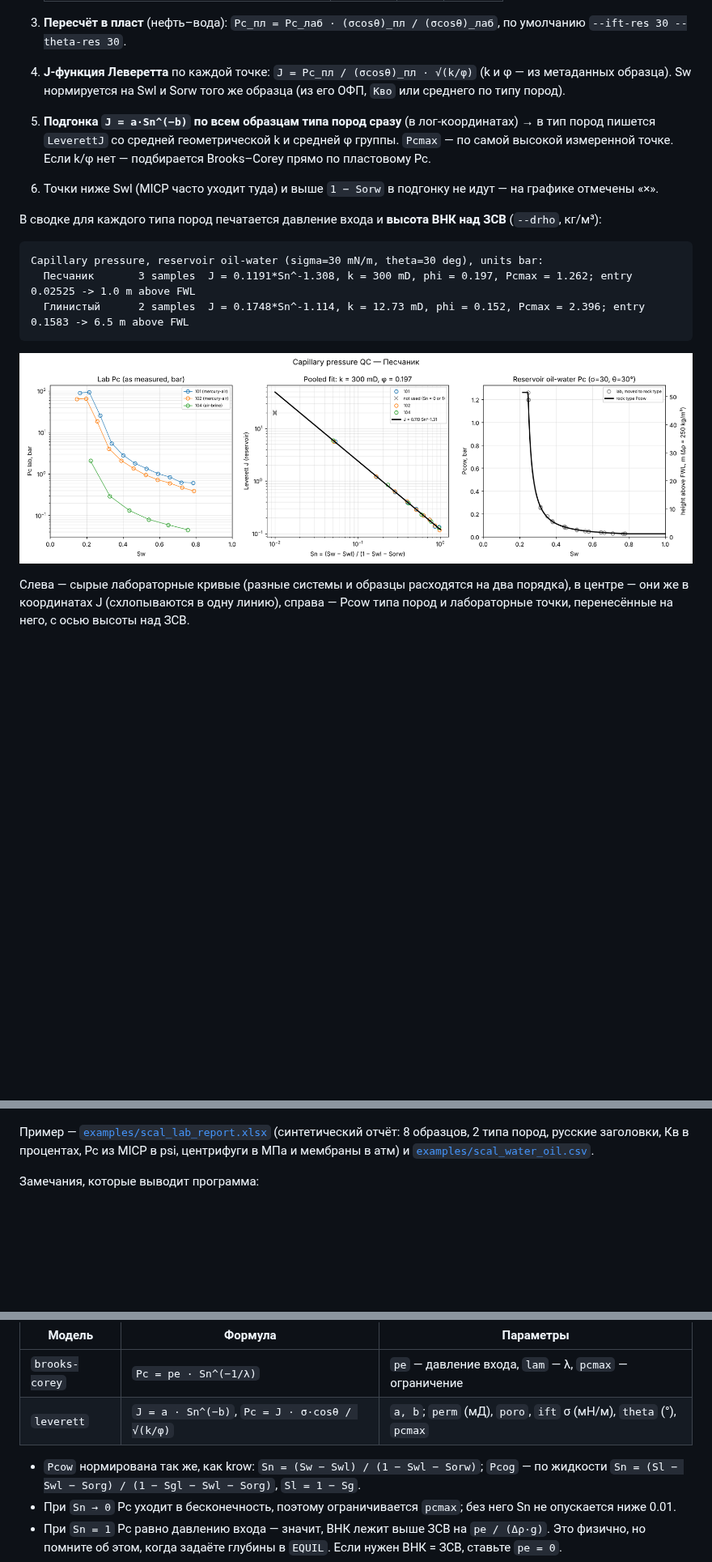
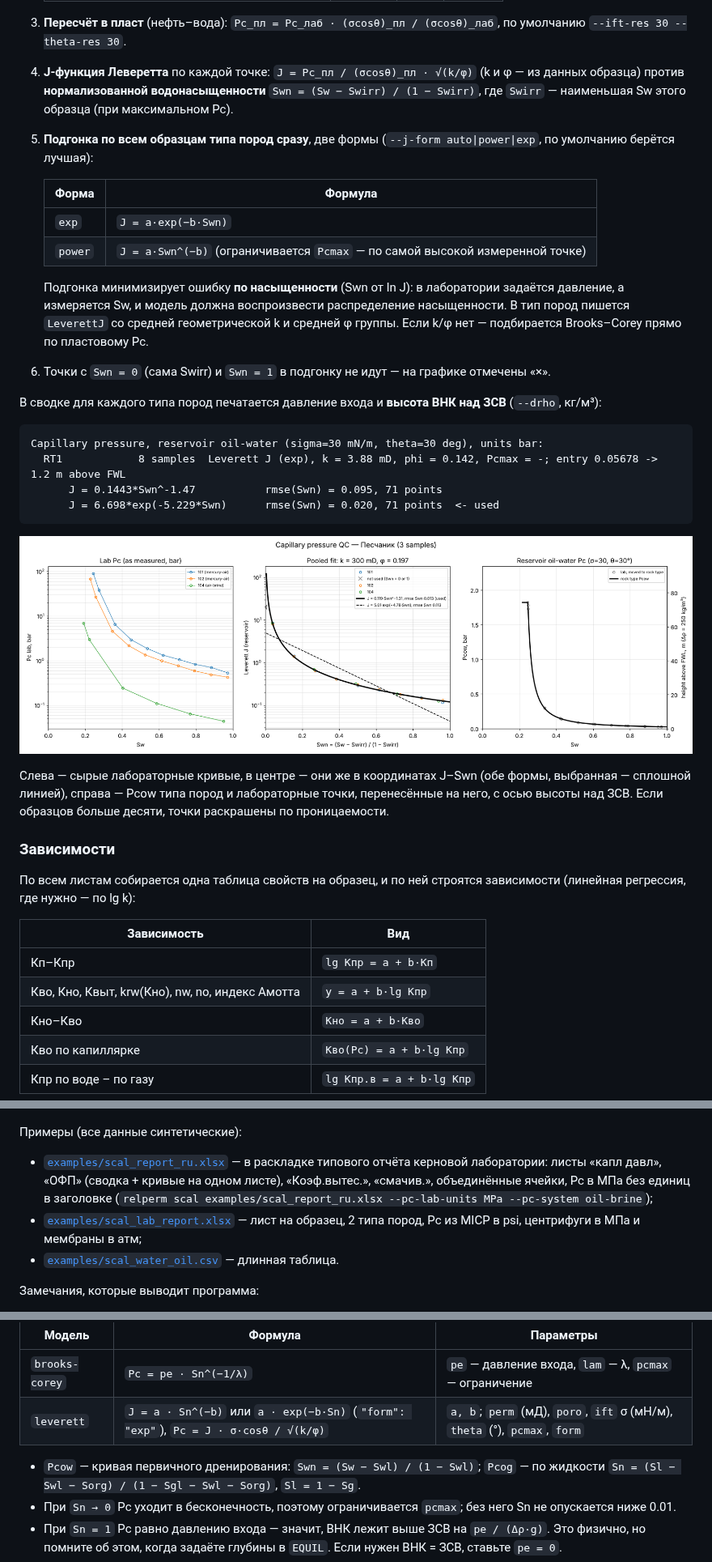
Before and after one commit to mqalybek/Relative-permeability, a Markdown page: README.md, 3 parts joined by grey strips. Shown at 81% size. Drawn GitHub-style; pictures changed too: docs/scal_pc_qc.png; blank space fills up the shorter version.

````diff
--- a/README.md
+++ b/README.md
@@ -73,23 +83,46 @@ relperm app scal_out/rock_types.json --rock Песчаник --lab-wo scal_out/l
 
 3. **Пересчёт в пласт** (нефть–вода): `Pc_пл = Pc_лаб · (σcosθ)_пл / (σcosθ)_лаб`,
    по умолчанию `--ift-res 30 --theta-res 30`.
-4. **J-функция Леверетта** по каждой точке: `J = Pc_пл / (σcosθ)_пл · √(k/φ)` (k и φ — из метаданных образца).
-   Sw нормируется на Swl и Sorw того же образца (из его ОФП, `Кво` или среднего по типу пород).
-5. **Подгонка `J = a·Sn^(−b)` по всем образцам типа пород сразу** (в лог-координатах) → в тип пород пишется
-   `LeverettJ` со средней геометрической k и средней φ группы. `Pcmax` — по самой высокой измеренной точке.
-   Если k/φ нет — подбирается Brooks–Corey прямо по пластовому Pc.
-6. Точки ниже Swl (MICP часто уходит туда) и выше `1 − Sorw` в подгонку не идут — на графике отмечены «×».
+4. **J-функция Леверетта** по каждой точке: `J = Pc_пл / (σcosθ)_пл · √(k/φ)` (k и φ — из данных образца)
+   против **нормализованной водонасыщенности** `Swn = (Sw − Swirr) / (1 − Swirr)`, где `Swirr` — наименьшая
+   Sw этого образца (при максимальном Pc).
+5. **Подгонка по всем образцам типа пород сразу**, две формы (`--j-form auto|power|exp`, по умолчанию берётся лучшая):
+
+   | Форма | Формула |
+   |---|---|
+   | `exp` | `J = a·exp(−b·Swn)` |
+   | `power` | `J = a·Swn^(−b)` (ограничивается `Pcmax` — по самой высокой измеренной точке) |
+
+   Подгонка минимизирует ошибку **по насыщенности** (Swn от ln J): в лаборатории задаётся давление, а измеряется
+   Sw, и модель должна воспроизвести распределение насыщенности. В тип пород пишется `LeverettJ` со средней
+   геометрической k и средней φ группы. Если k/φ нет — подбирается Brooks–Corey прямо по пластовому Pc.
+6. Точки с `Swn = 0` (сама Swirr) и `Swn = 1` в подгонку не идут — на графике отмечены «×».
 
 В сводке для каждого типа пород печатается давление входа и **высота ВНК над ЗСВ** (`--drho`, кг/м³):
 
 ```
 Capillary pressure, reservoir oil-water (sigma=30 mN/m, theta=30 deg), units bar:
-  Песчаник       3 samples  J = 0.1191*Sn^-1.308, k = 300 mD, phi = 0.197, Pcmax = 1.262; entry 0.02525 -> 1.0 m above FWL
-  Глинистый      2 samples  J = 0.1748*Sn^-1.114, k = 12.73 mD, phi = 0.152, Pcmax = 2.396; entry 0.1583 -> 6.5 m above FWL
+  RT1            8 samples  Leverett J (exp), k = 3.88 mD, phi = 0.142, Pcmax = -; entry 0.05678 -> 1.2 m above FWL
+      J = 0.1443*Swn^-1.47           rmse(Swn) = 0.095, 71 points
+      J = 6.698*exp(-5.229*Swn)      rmse(Swn) = 0.020, 71 points  <- used
 ```
 
 ![Pc QC](docs/scal_pc_qc.png)
 
-Слева — сырые лабораторные кривые (разные системы и образцы расходятся на два порядка), в центре — они же в
-координатах J (схлопываются в одну линию), справа — Pcow типа пород и лабораторные точки, перенесённые на него,
-с осью высоты над ЗСВ.
+Слева — сырые лабораторные кривые, в центре — они же в координатах J–Swn (обе формы, выбранная — сплошной
+линией), справа — Pcow типа пород и лабораторные точки, перенесённые на него, с осью высоты над ЗСВ.
+Если образцов больше десяти, точки раскрашены по проницаемости.
+
+### Зависимости
+
+По всем листам собирается одна таблица свойств на образец, и по ней строятся зависимости (линейная регрессия,
+где нужно — по lg k):
+
+| Зависимость | Вид |
+|---|---|
+| Кп–Кпр | `lg Кпр = a + b·Кп` |
+| Кво, Кно, Квыт, krw(Кно), nw, no, индекс Амотта | `y = a + b·lg Кпр` |
+| Кно–Кво | `Кно = a + b·Кво` |
+| Кво по капиллярке | `Кво(Pc) = a + b·lg Кпр` |
+| Кпр по воде – по газу | `lg Кпр.в = a + b·lg Кпр` |
+
@@ -108,8 +158,14 @@ Capillary pressure, reservoir oil-water (sigma=30 mN/m, theta=30 deg), units bar
 
 ![SCAL QC](docs/scal_qc.png)
 
-Пример — [`examples/scal_lab_report.xlsx`](examples/scal_lab_report.xlsx) (синтетический отчёт: 8 образцов,
-2 типа пород, русские заголовки, Кв в процентах, Pc из MICP в psi, центрифуги в МПа и мембраны в атм) и [`examples/scal_water_oil.csv`](examples/scal_water_oil.csv).
+Примеры (все данные синтетические):
+* [`examples/scal_report_ru.xlsx`](examples/scal_report_ru.xlsx) — в раскладке типового отчёта керновой
+  лаборатории: листы «капл давл», «ОФП» (сводка + кривые на одном листе), «Коэф.вытес.», «смачив.»,
+  объединённые ячейки, Pc в МПа без единиц в заголовке
+  (`relperm scal examples/scal_report_ru.xlsx --pc-lab-units MPa --pc-system oil-brine`);
+* [`examples/scal_lab_report.xlsx`](examples/scal_lab_report.xlsx) — лист на образец, 2 типа пород,
+  Pc из MICP в psi, центрифуги в МПа и мембраны в атм;
+* [`examples/scal_water_oil.csv`](examples/scal_water_oil.csv) — длинная таблица.
 
 Замечания, которые выводит программа:
 * `kro(Swl) ~ 1` — ОФП, скорее всего, нормированы на фазовую проницаемость по нефти при Swi, а не на абсолютную.
@@ -155,9 +211,9 @@ relperm plot my_field.json --log -o curves.png         # картинка для
 | Модель | Формула | Параметры |
 |---|---|---|
 | `brooks-corey` | `Pc = pe · Sn^(−1/λ)` | `pe` — давление входа, `lam` — λ, `pcmax` — ограничение |
-| `leverett` | `J = a · Sn^(−b)`, `Pc = J · σ·cosθ / √(k/φ)` | `a, b`; `perm` (мД), `poro`, `ift` σ (мН/м), `theta` (°), `pcmax` |
+| `leverett` | `J = a · Sn^(−b)` или `a · exp(−b·Sn)` (`"form": "exp"`), `Pc = J · σ·cosθ / √(k/φ)` | `a, b`; `perm` (мД), `poro`, `ift` σ (мН/м), `theta` (°), `pcmax`, `form` |
 
-* `Pcow` нормирована так же, как krow: `Sn = (Sw − Swl) / (1 − Swl − Sorw)`; `Pcog` — по жидкости
+* `Pcow` — кривая первичного дренирования: `Swn = (Sw − Swl) / (1 − Swl)`; `Pcog` — по жидкости
   `Sn = (Sl − Swl − Sorg) / (1 − Sgl − Swl − Sorg)`, `Sl = 1 − Sg`.
 * При `Sn → 0` Pc уходит в бесконечность, поэтому ограничивается `pcmax`; без него Sn не опускается ниже 0.01.
 * При `Sn = 1` Pc равно давлению входа — значит, ВНК лежит выше ЗСВ на `pe / (Δρ·g)`. Это физично,
````
Also changed, not shown: other parts of README.md (+31 -4 lines), docs/scal_dependencies.png (added), 13 other files.
